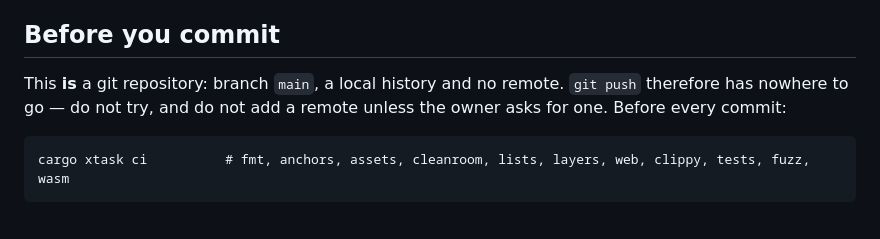
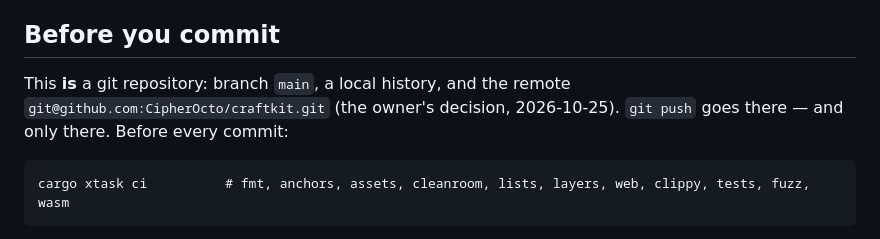
Before and after one commit to CipherOcto/craftkit, a Markdown page: AGENTS.md, the part around the change. Rendered like a GitHub page.

Commit message:
docs(agents): the tree has a remote now -- CipherOcto/craftkit
The owner decision, 2026-10-25: the repository is created under the CipherOcto
organisation, public, and it carries the whole history. So the paragraph that
said there was nowhere to push is now wrong, and it is replaced with where the
push goes.

````diff
--- a/AGENTS.md
+++ b/AGENTS.md
@@ -182,9 +182,9 @@ run a long or repeated suite without saying so first.
 
 ## Before you commit
 
-This **is** a git repository: branch `main`, a local history and no remote.
-`git push` therefore has nowhere to go — do not try, and do not add a remote
-unless the owner asks for one. Before every commit:
+This **is** a git repository: branch `main`, a local history, and the remote
+`git@github.com:CipherOcto/craftkit.git` (the owner's decision, 2026-10-25).
+`git push` goes there — and only there. Before every commit:
 
 ```text
 cargo xtask ci          # fmt, anchors, assets, cleanroom, lists, layers, web, clippy, tests, fuzz, wasm
````
